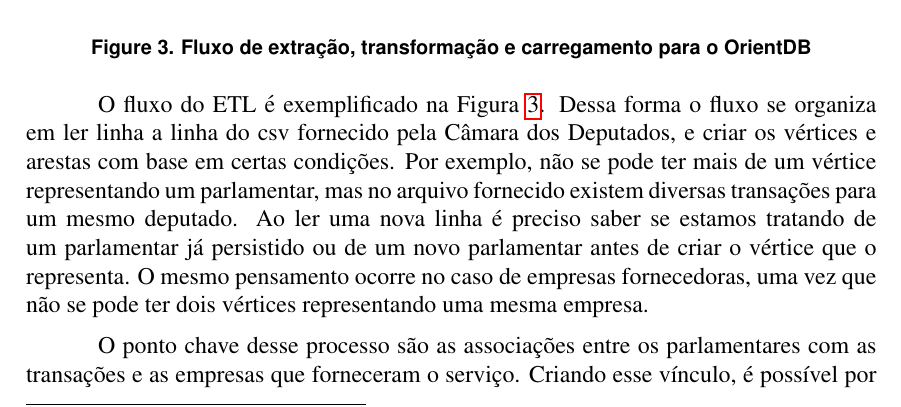
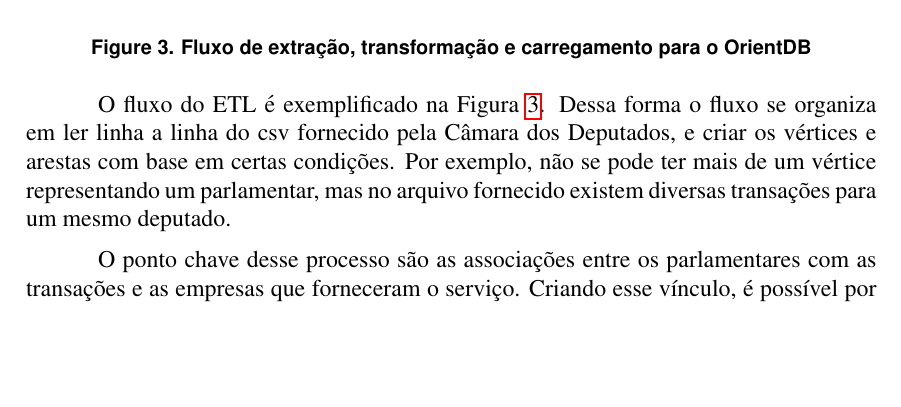
Before and after one commit to gabrielmm1234/PaperWtrans, a LaTeX paper (sbc-template.tex): part of page 6 of 10, cut so that both start at the same text, the shorter picture padded with empty space. Compiled offline with pdfLaTeX; the source files are stored in an older character set and shown here as Unicode.

Commit message:
Removed redundant phrase

```diff
--- a/sbc-template.tex
+++ b/sbc-template.tex
@@ -131,7 +131,7 @@ Os demais relacionamentos, como "socio-de" e "parente-de" tem por objetivo ident
 \label{fig:etlfluxo}
 \end{figure}
 
-O fluxo do ETL é exemplificado na Figura \ref{fig:etlfluxo}. Dessa forma o fluxo se organiza em ler linha a linha do csv fornecido pela Câmara dos Deputados, e criar os vértices e arestas com base em certas condições. Por exemplo, não se pode ter mais de um vértice representando um parlamentar, mas no arquivo fornecido existem diversas transações para um mesmo deputado. Ao ler uma nova linha é preciso saber se estamos tratando de um parlamentar já persistido ou de um novo parlamentar antes de criar o vértice que o representa. O mesmo pensamento ocorre no caso de empresas fornecedoras, uma vez que não se pode ter dois vértices representando uma mesma empresa.
+O fluxo do ETL é exemplificado na Figura \ref{fig:etlfluxo}. Dessa forma o fluxo se organiza em ler linha a linha do csv fornecido pela Câmara dos Deputados, e criar os vértices e arestas com base em certas condições. Por exemplo, não se pode ter mais de um vértice representando um parlamentar, mas no arquivo fornecido existem diversas transações para um mesmo deputado.
 
 O ponto chave desse processo são as associações entre os parlamentares com as transações e as empresas que forneceram o serviço. Criando esse vínculo, é possível por meio de consultas de casamento de padrões identificar possíveis fraudes ou padrões de transação e doação envolvendo um mesmo parlamentar e uma mesma empresa. A estrutura de um grafo fornece naturalmente os relacionamentos de forma simples e intuitiva, sendo uma ótima alternativa a estrutura relacional, que é muito comum atualmente. Além disso, a visualização da informação se torna mais clara e objetiva o que é uma ótima característica ao se tratar de transparência em dados governamentais.
 
```
Also changed, not shown: sbc-template.pdf, 3 other files.
